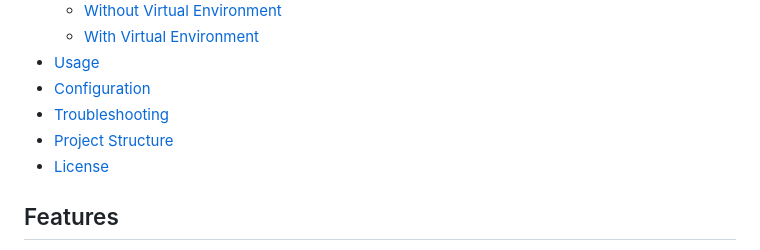
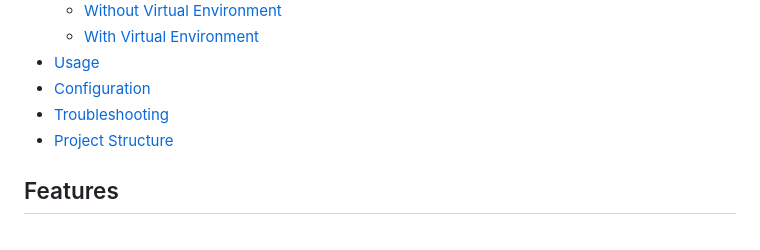
Before and after one commit to Hampus-CS/TEK-Eget-Projekt, a Markdown page: README.md, the part around the change. Rendered like a GitHub page.

```diff
--- a/README.md
+++ b/README.md
@@ -13,7 +13,6 @@ This project monitors system resource usage (CPU, RAM, GPU) and calculates the a
 - [Configuration](#configuration)
 - [Troubleshooting](#troubleshooting)
 - [Project Structure](#project-structure)
-- [License](#license)
 
 ## Features
 
```
